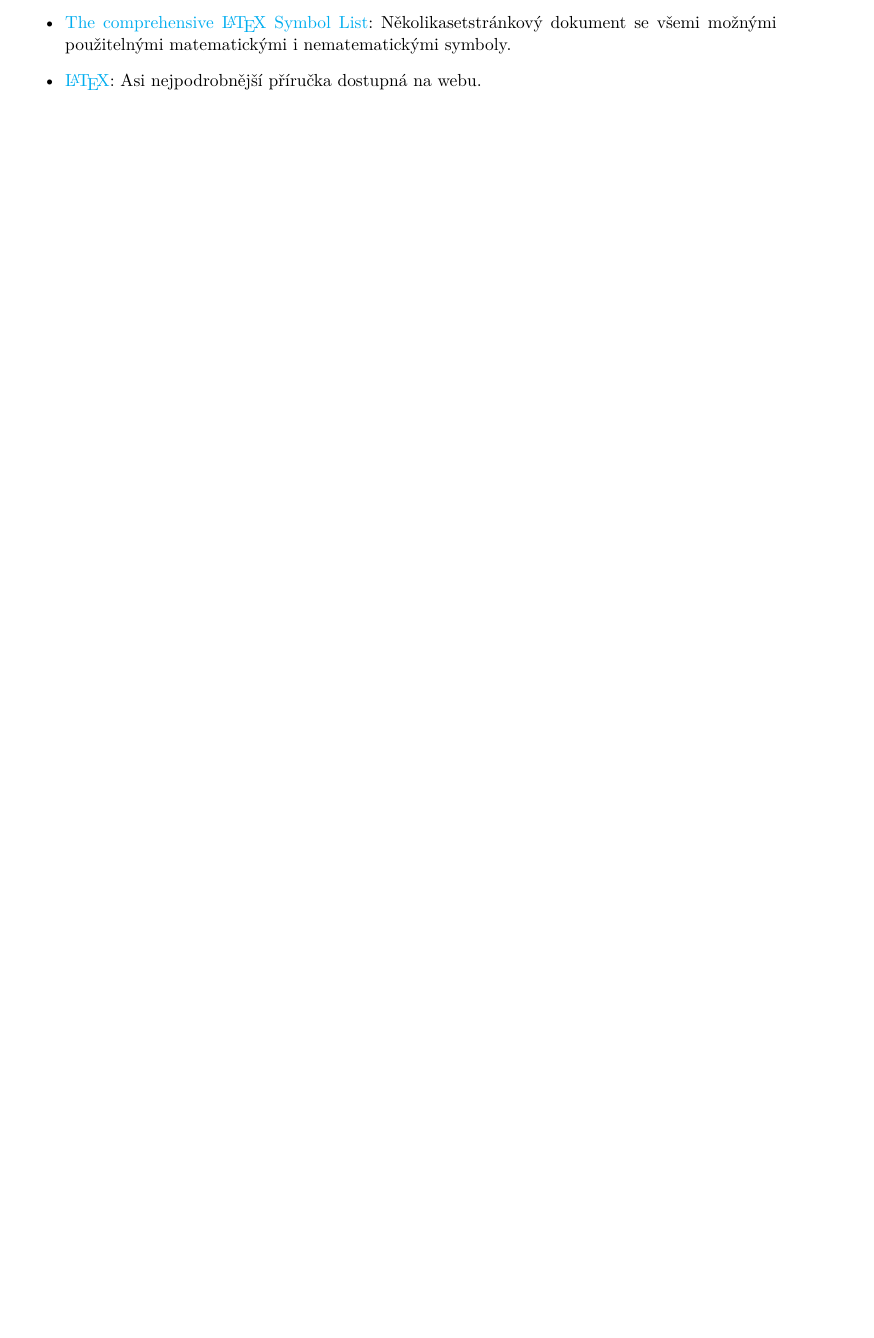
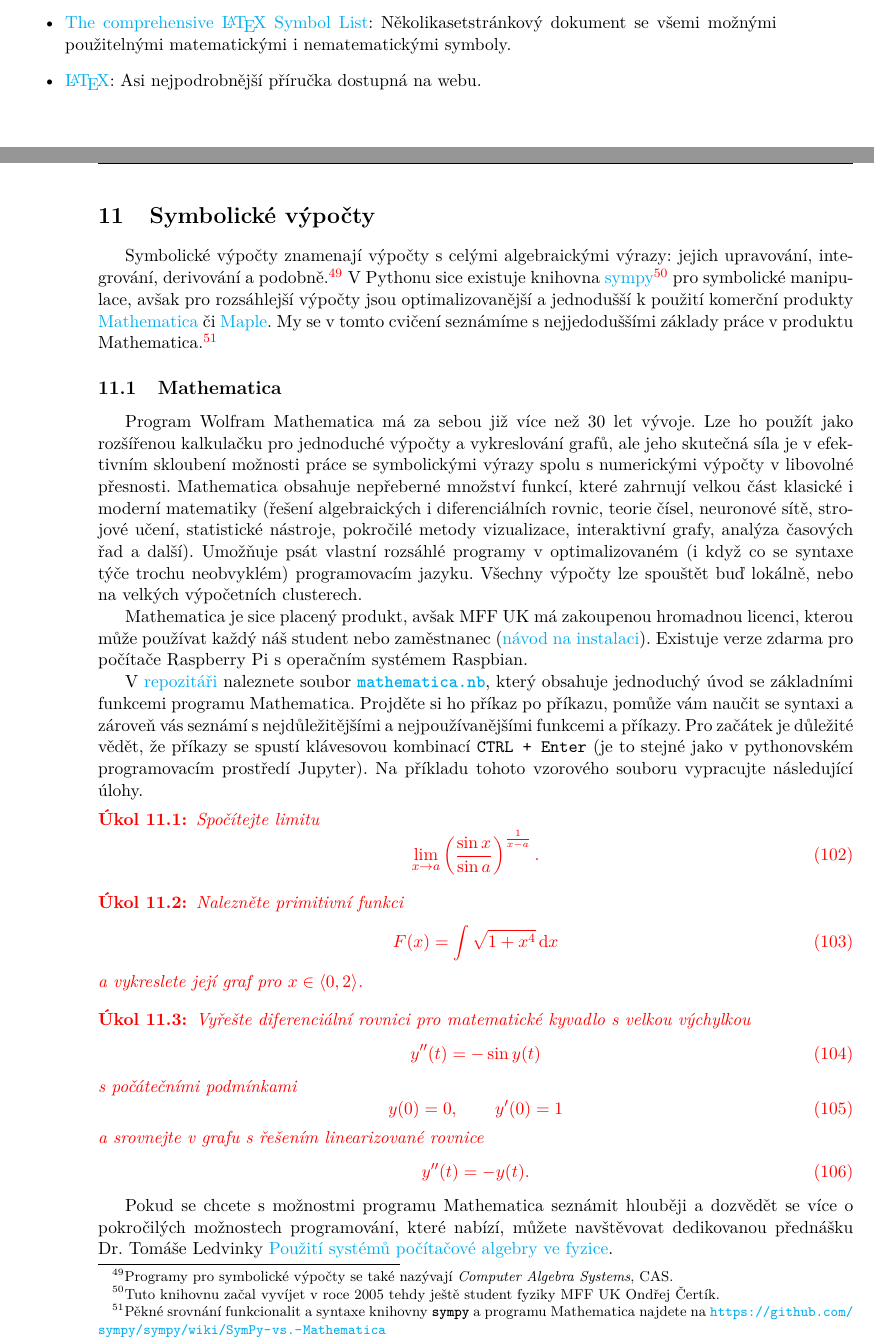
Before and after one commit to PavelStransky/PCInPhysics, a LaTeX document (Poznamky.tex): part of page 67 of 68 before the commit and two parts of pages 67 and 68 of 69 after it, the two joined at a grey line, cut so that both start at the same text, the shorter picture padded with empty space. Compiled offline with pdfLaTeX.

Commit message:
11. cvičení - Mathematica

```diff
--- a/Poznamky.tex
+++ b/Poznamky.tex
@@ -2954,6 +2954,71 @@ A hlavně, nyní již umíte jen pomocí sčítání a násobení vypočítat a
         \end{itemize}
 
 
+\section{Symbolické výpočty}
+    Symbolické výpočty znamenají výpočty s celými algebraickými výrazy: jejich upravování, integrování, derivování a podobně.\footnote{
+        Programy pro symbolické výpočty se také nazývají \emph{Computer Algebra Systems}, CAS.
+    }
+    V Pythonu sice existuje knihovna \href{https://www.sympy.org}{sympy}\footnote{
+        Tuto knihovnu začal vyvíjet v roce 2005 tehdy ještě student fyziky MFF UK Ondřej Čertík.
+    }
+    pro symbolické manipulace, avšak pro rozsáhlejší výpočty jsou optimalizovanější a jednodušší k použití komerční produkty \href{https://www.wolfram.com/mathematica/}{Mathematica} či \href{https://www.maplesoft.com/products/Maple/}{Maple}.
+    My se v tomto cvičení seznámíme s nejjedoduššími základy práce v produktu Mathematica.\footnote{
+        Pěkné srovnání funkcionalit a syntaxe knihovny \file{sympy} a programu Mathematica najdete na \url{https://github.com/sympy/sympy/wiki/SymPy-vs.-Mathematica}
+    }
+
+    \subsection{Mathematica}
+    Program Wolfram Mathematica má za sebou již více než 30 let vývoje.
+    Lze ho použít jako rozšířenou kalkulačku pro jednoduché výpočty a vykreslování grafů,
+    ale jeho skutečná síla je v efektivním skloubení možnosti práce se symbolickými výrazy spolu s numerickými výpočty v libovolné přesnosti.
+    Mathematica obsahuje nepřeberné množství funkcí, které zahrnují velkou část klasické i moderní matematiky (řešení algebraických i diferenciálních rovnic, teorie čísel, neuronové sítě, strojové učení, statistické nástroje, pokročilé metody vizualizace, interaktivní grafy, analýza časových řad a další).
+    Umožňuje psát vlastní rozsáhlé programy v optimalizovaném (i když co se syntaxe týče trochu neobvyklém) programovacím jazyku.
+    Všechny výpočty lze spouštět buď lokálně, nebo na velkých výpočetních clusterech.
+
+    Mathematica je sice placený produkt, avšak MFF UK má zakoupenou hromadnou licenci, kterou může používat každý náš student nebo zaměstnanec (\href{https://www.karlin.mff.cuni.cz/cs/node/14}{návod na instalaci}).
+    Existuje verze zdarma pro počítače Raspberry Pi s operačním systémem Raspbian.
+
+    V \href{https://github.com/PavelStransky/PCInPhysics}{repozitáři} naleznete soubor \ghfile{mathematica/}{mathematica.nb},
+    který obsahuje jednoduchý úvod se základními funkcemi programu Mathematica.
+    Projděte si ho příkaz po příkazu, pomůže vám naučit se syntaxi a zároveň vás seznámí s nejdůležitějšími a nejpoužívanějšími funkcemi a příkazy.
+    Pro začátek je důležité vědět, že příkazy se spustí klávesovou kombinací \code{CTRL + Enter}
+    (je to stejné jako v pythonovském programovacím prostředí Jupyter).
+    Na příkladu tohoto vzorového souboru vypracujte následující úlohy.
+
+    \begin{task}
+        Spočítejte limitu
+        \begin{equation}
+            \lim_{x\rightarrow a}\left(\frac{\sin{x}}{\sin{a}}\right)^{\frac{1}{x-a}}.
+        \end{equation}
+    \end{task}
+
+    \begin{task}
+        Nalezněte primitivní funkci
+        \begin{equation}
+            F(x)=\int\sqrt{1+x^4}\,\d x
+        \end{equation}
+        a vykreslete její graf pro $x\in\langle0,2\rangle$.
+    \end{task}
+
+    \begin{task}
+        Vyřešte diferenciální rovnici pro matematické kyvadlo s velkou výchylkou
+        \begin{equation}
+            y''(t)=-\sin y(t)
+        \end{equation}
+        s počátečními podmínkami
+        \begin{equation}
+            y(0)=0,
+            \qquad
+            y'(0)=1
+        \end{equation}
+        a srovnejte v grafu s řešením linearizované rovnice
+        \begin{equation}
+            y''(t)=-y(t).
+        \end{equation}
+    \end{task}
+
+    Pokud se chcete s možnostmi programu Mathematica seznámit hlouběji a dozvědět se více o pokročilých možnostech programování, které nabízí, můžete navštěvovat dedikovanou přednášku Dr. Tomáše Ledvinky \href{https://is.cuni.cz/studium/predmety/index.php?tid=&do=predmet&kod=NTMF048}{Použití systémů počítačové algebry ve fyzice}.
+
+
 \begin{thebibliography}{99}
     \bibitem{Muller1959} M.E. Muller, {\it A note on a method for generating points uniformly on n-dimensional spheres},
     Communications of the Asociation for Computing Machinery {\bf 2}, 19 (1959).
```
Also changed, not shown: 2 other files.
